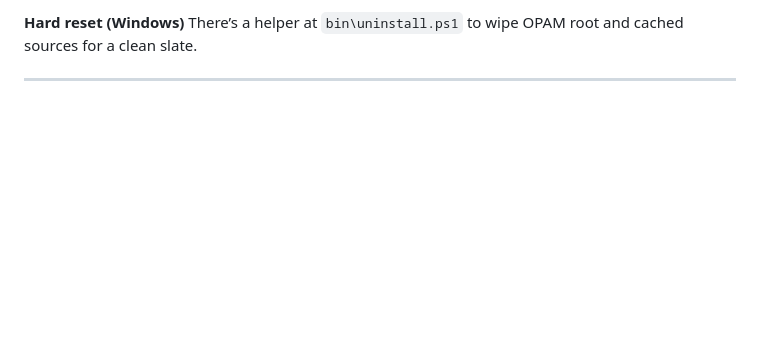
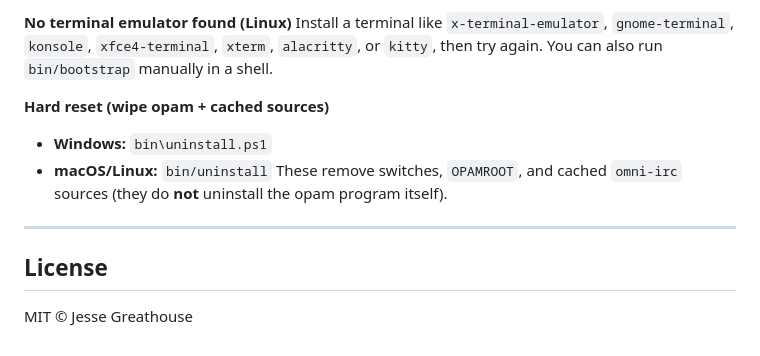
Before and after one commit to jesse-greathouse/omni-chat, a Markdown page: README.md, the part around the change printed below. Rendered like a GitHub page; blank space fills up the shorter version.

```diff
--- a/README.md
+++ b/README.md
@@ -153,5 +166,15 @@ Open **Errors** in the UI; verify the backend binary exists in `opam var bin` fo
 
-**Hard reset (Windows)**
-There’s a helper at `bin\uninstall.ps1` to wipe OPAM root and cached sources for a clean slate.
+**No terminal emulator found (Linux)**
+Install a terminal like `x-terminal-emulator`, `gnome-terminal`, `konsole`, `xfce4-terminal`, `xterm`, `alacritty`, or `kitty`, then try again. You can also run `bin/bootstrap` manually in a shell.
+
+**Hard reset (wipe opam + cached sources)**
+
+* **Windows:** `bin\uninstall.ps1`
+* **macOS/Linux:** `bin/uninstall`
+  These remove switches, `OPAMROOT`, and cached `omni-irc` sources (they do **not** uninstall the opam program itself).
 
 ---
+
+## License
+
+MIT © Jesse Greathouse
```
Also changed, not shown: other parts of README.md (+82 -69 lines).
